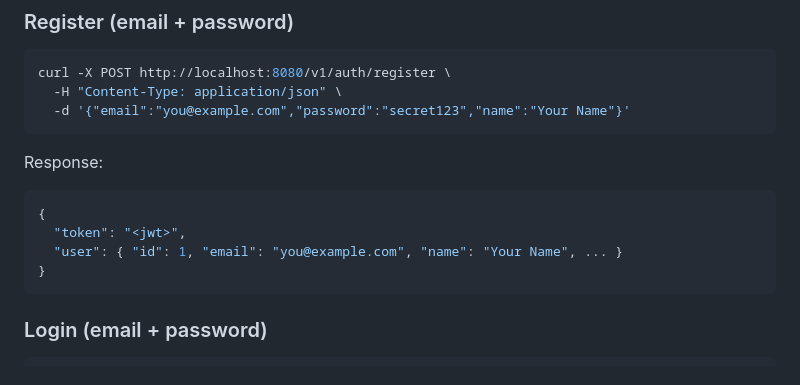
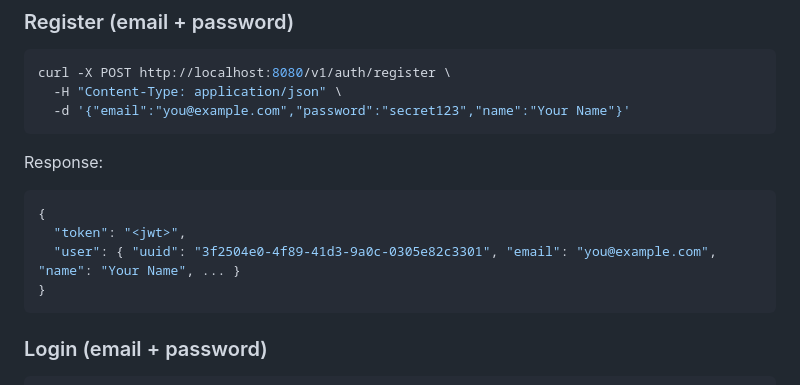
Before and after one commit to CharityChest/charity-chest, a Markdown page: server/README.md, the part around the change. Drawn GitHub-style.

Commit message:
docs: Update login response example to show uuid instead of integer id

````diff
--- a/server/README.md
+++ b/server/README.md
@@ -466,7 +466,7 @@ Response:
 ```json
 {
   "token": "<jwt>",
-  "user": { "id": 1, "email": "you@example.com", "name": "Your Name", ... }
+  "user": { "uuid": "3f2504e0-4f89-41d3-9a0c-0305e82c3301", "email": "you@example.com", "name": "Your Name", ... }
 }
 ```
 
````
